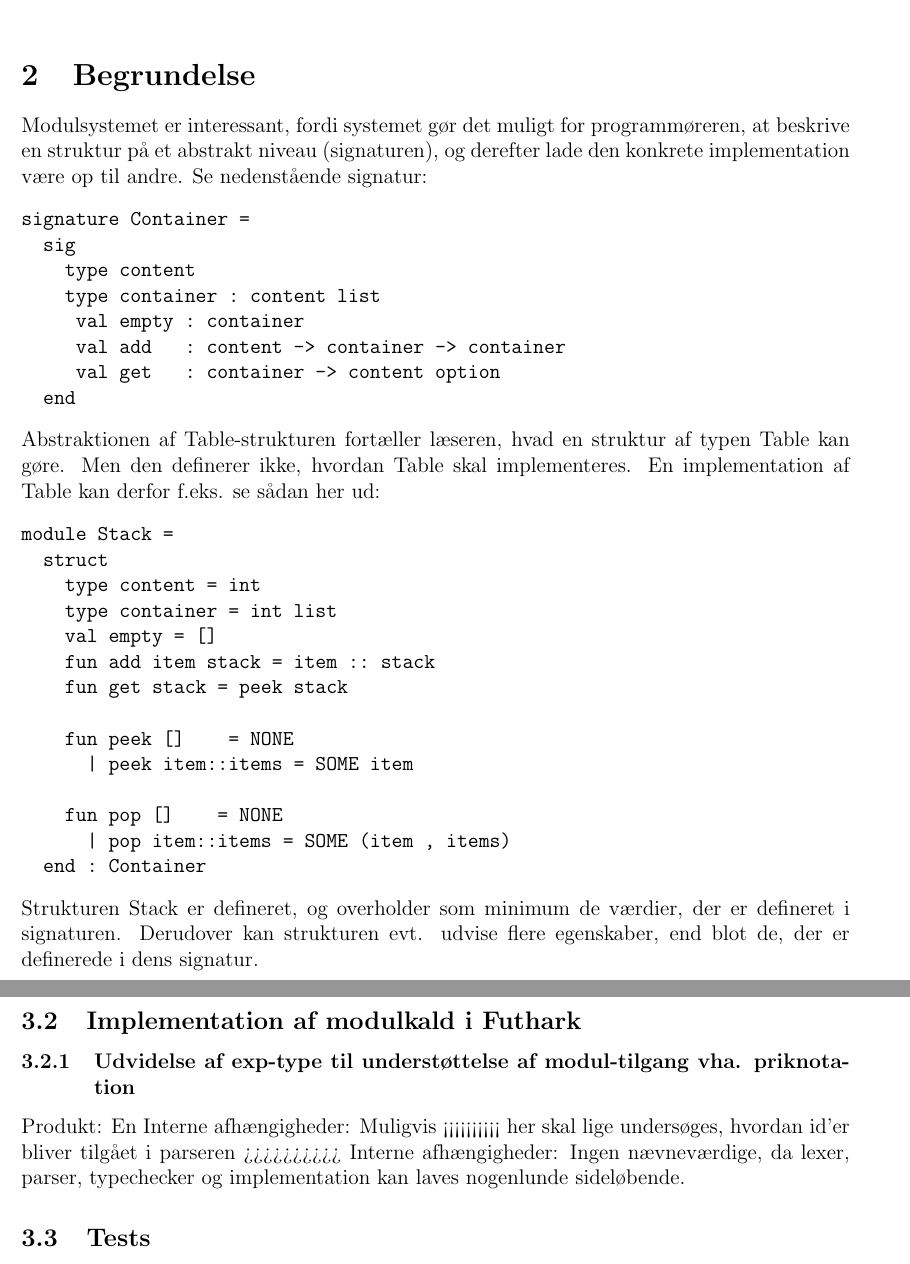
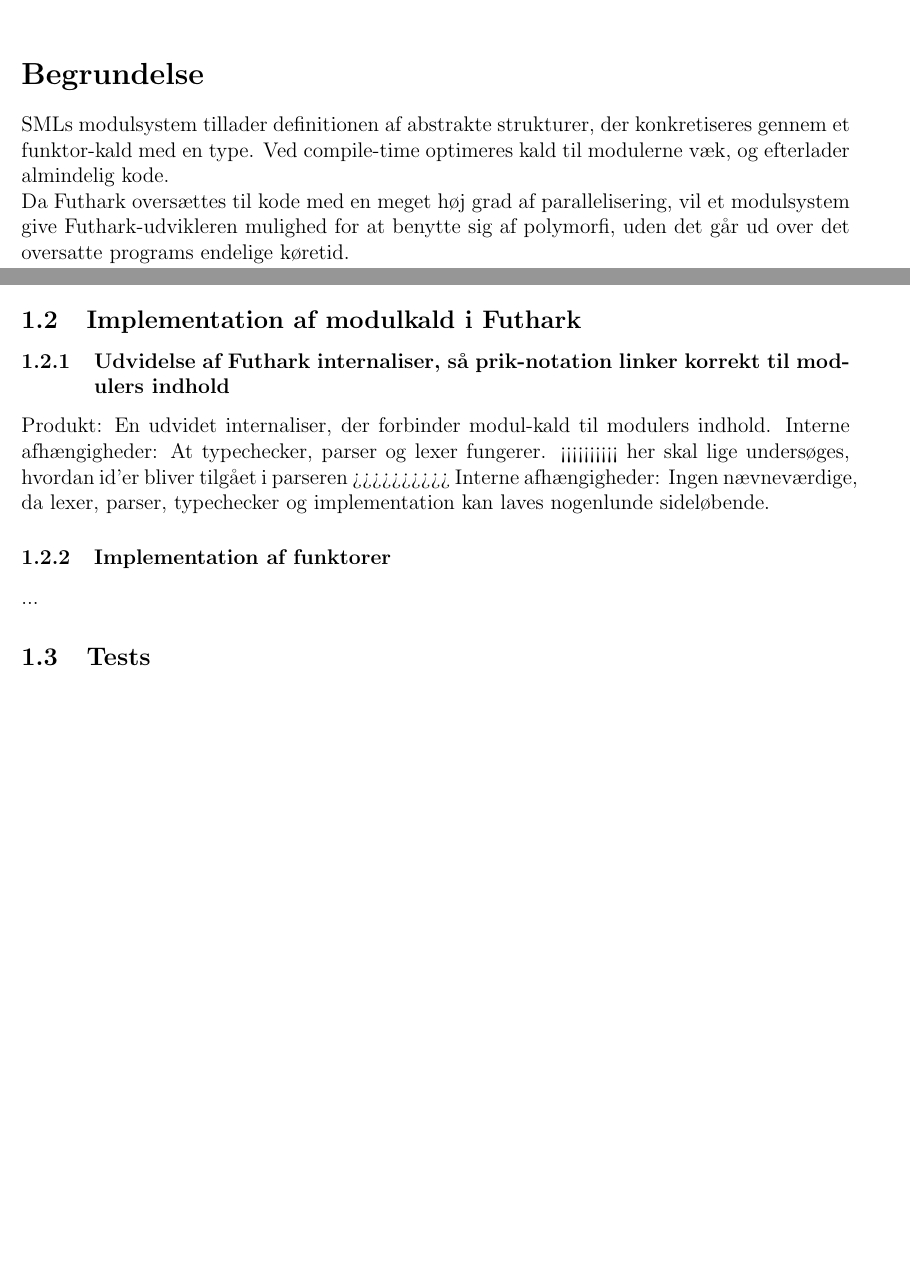
Before and after one commit to MikkelStorgaard/Bachelor, a LaTeX document (mine_tekster/synopsis/synopsis.tex): two parts of pages 2 and 5 of 5 before the commit and two parts of pages 2 and 3 of 4 after it, joined at a grey line, cut at the place of the change, the shorter picture padded with empty space. Compiled offline with pdfLaTeX.

Commit message:
fjernet en fil

```diff
--- a/mine_tekster/synopsis/synopsis.tex
+++ b/mine_tekster/synopsis/synopsis.tex
@@ -16,7 +16,6 @@
 \usepackage{relsize}
 \usepackage{float}
 \usepackage{pgffor}
-\usepackage{hyperref}
 \usepackage[margin=1in]{geometry}
 
 \title{
@@ -38 +28,0 @@
-projektet.
@@ -39,43 +32,13 @@
 \\
-\section{Begrundelse}
-Modulsystemet er interessant, fordi systemet gør det muligt
-for programmøreren, at beskrive en struktur på et
-abstrakt niveau (signaturen), og derefter lade den konkrete
-implementation være op til andre.
-Se nedenstående signatur:
-\begin{verbatim}
-signature Container =
-  sig
-    type content
-    type container : content list
-     val empty : container
-     val add   : content -> container -> container
-     val get   : container -> content option
-  end
-\end{verbatim}
-Abstraktionen af Table-strukturen fortæller læseren, hvad en struktur af typen
-Table kan gøre. Men den definerer ikke, hvordan Table skal implementeres.
-En implementation af Table kan derfor f.eks. se sådan her ud:
-\begin{verbatim}
-module Stack =
-  struct
-    type content = int
-    type container = int list
-    val empty = []
-    fun add item stack = item :: stack
-    fun get stack = peek stack
-
-    fun peek []    = NONE
-      | peek item::items = SOME item
-
-    fun pop []    = NONE
-      | pop item::items = SOME (item , items)
-  end : Container
-\end{verbatim}
-Strukturen Stack er defineret, og overholder som minimum de værdier, der er
-defineret i signaturen.
-Derudover kan strukturen evt. udvise flere egenskaber, end blot de, der er
-definerede i dens signatur.
+% \textbf{Afgrænsning af problemformulering}
+% \\
+\section*{Begrundelse}
+SMLs modulsystem tillader definitionen af abstrakte strukturer, der
+konkretiseres gennem et funktor-kald med en type.
+Ved compile-time optimeres kald til modulerne væk, og efterlader almindelig kode.\\
+Da Futhark oversættes til kode med en meget høj grad af parallelisering, vil et
+modulsystem give Futhark-udvikleren mulighed for at benytte sig af polymorfi,
+uden det går ud over det oversatte programs endelige køretid.
 
 Muligheden for at inkludere eksterne moduler i et program betyder, at en
 programmør kan skrive et bibliotek af moduler, og siden hen inkludere disse
@@ -157,11 +167,13 @@
 Interne afhængigheder: Et færdigt design af AST.
 
 \subsection{Implementation af modulkald i Futhark}
-\subsubsection{Udvidelse af exp-type til understøttelse af modul-tilgang vha.
-  priknotation}
-Produkt: En
-Interne afhængigheder: Muligvis
+\subsubsection{Udvidelse af Futhark internaliser, så prik-notation linker korrekt til
+  modulers indhold}
+Produkt: En udvidet internaliser, der forbinder modul-kald til modulers indhold.
+Interne afhængigheder: At typechecker, parser og lexer fungerer.
 <<<<<<<<<< her skal lige undersøges, hvordan id'er bliver tilgået i parseren
 >>>>>>>>>>
 Interne afhængigheder: Ingen nævneværdige, da lexer, parser, typechecker og
 implementation kan laves nogenlunde sideløbende.
+
+\subsubsection{Implementation af funktorer}
```
Also changed, not shown: mine_tekster/synopsis/synopsis.tex (189 more changed lines).
